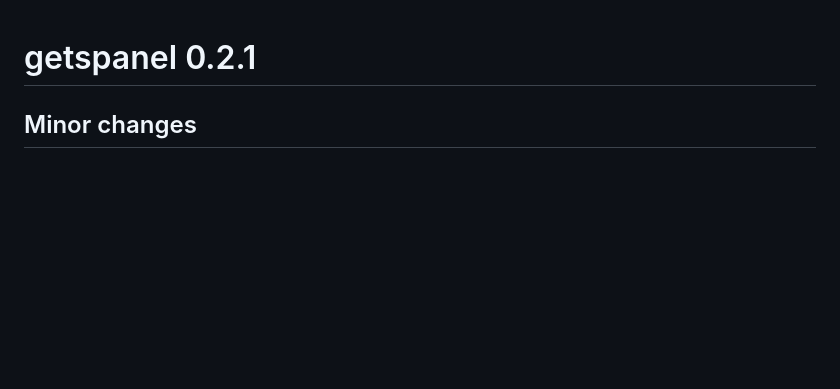
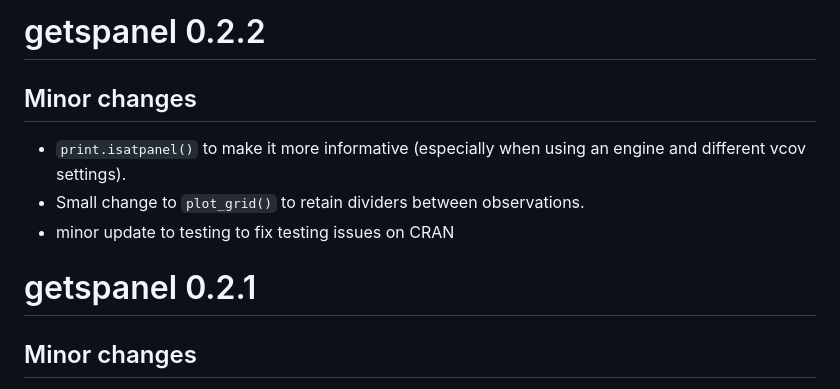
Before and after one commit to moritzpschwarz/getspanel, a Markdown page: NEWS.md, the part around the change. Drawn GitHub-style; blank space fills up the shorter version.

Commit message:
updating NEWS

```diff
--- a/NEWS.md
+++ b/NEWS.md
@@ -1,3 +1,12 @@
+# getspanel 0.2.2
+
+## Minor changes
+
+- `print.isatpanel()` to make it more informative (especially when using an engine and different vcov settings).
+- Small change to `plot_grid()` to retain dividers between observations.
+- minor update to testing to fix testing issues on CRAN
+
+
 # getspanel 0.2.1
 
 ## Minor changes
```
